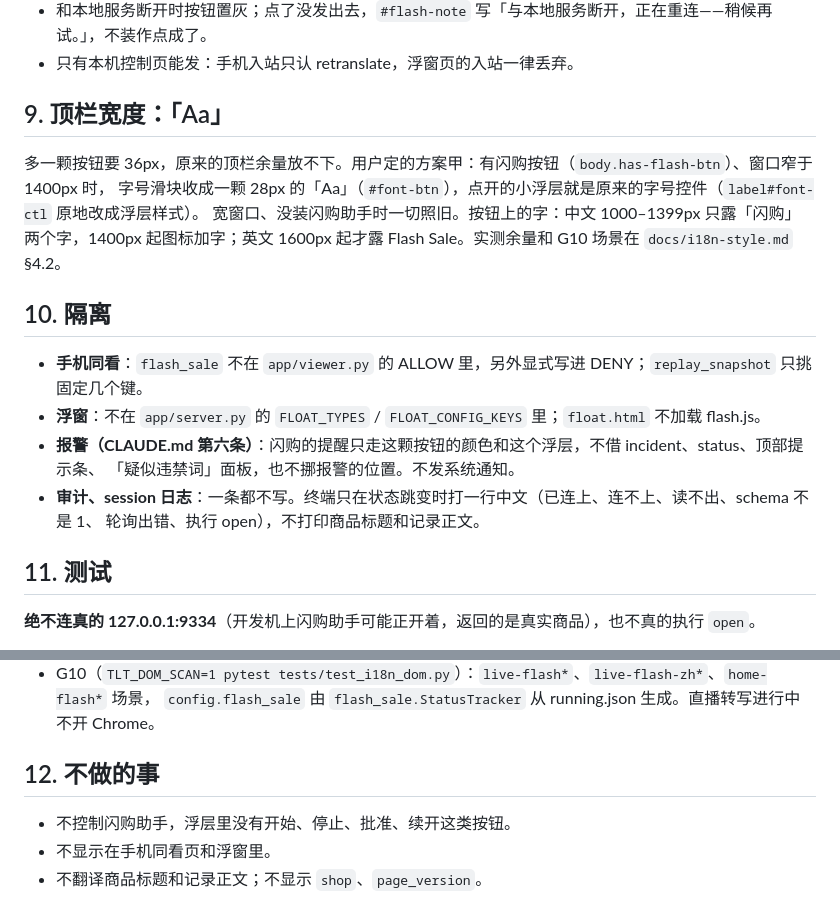
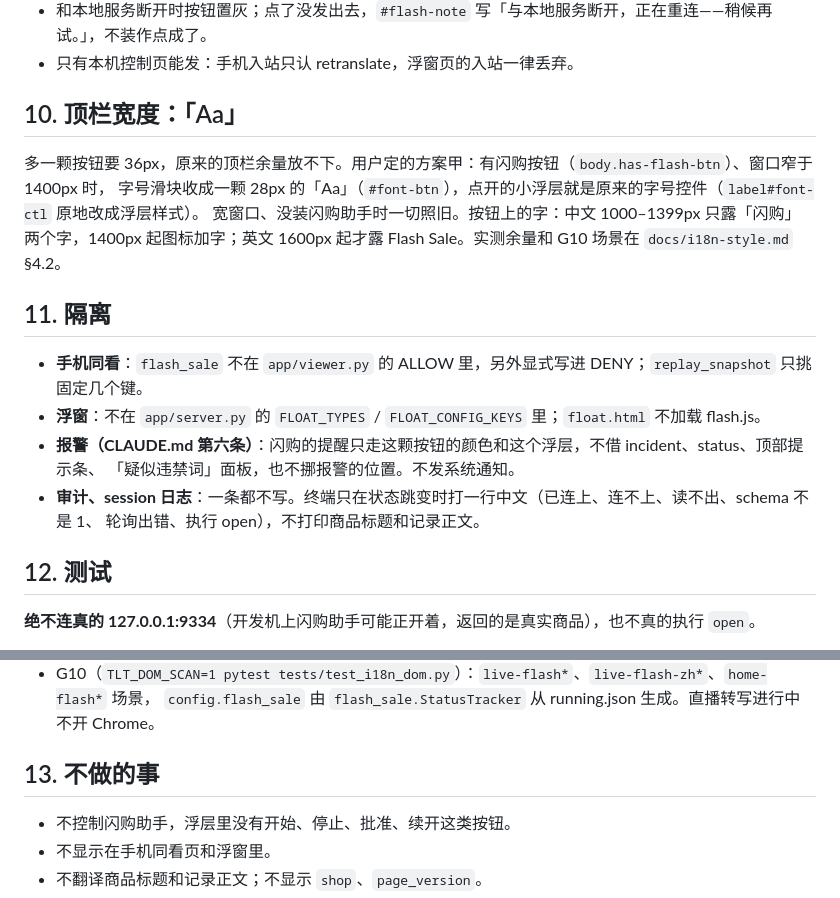
Before and after one commit to EM917/tiktok-live-translator, a Markdown page: docs/flash-sale.md, 2 parts joined by grey strips. Drawn GitHub-style.

Commit message:
Renumber docs/flash-sale.md sections 9-12 to 10-13
Only the four section headers change, to make room for a new section 9
on Start, Stop and Resume in the next commit, so that commit's diff is
the content alone. No section references inside or outside the file
point at the renumbered sections.

Co-Authored-By: Claude Opus 5.5 <noreply@anthropic.com>

```diff
--- a/docs/flash-sale.md
+++ b/docs/flash-sale.md
@@ -154,14 +154,14 @@ ended_by_user、no_sale、unknown。
 - 和本地服务断开时按钮置灰；点了没发出去，`#flash-note` 写「与本地服务断开，正在重连——稍候再试。」，不装作点成了。
 - 只有本机控制页能发：手机入站只认 retranslate，浮窗页的入站一律丢弃。
 
-## 9. 顶栏宽度：「Aa」
+## 10. 顶栏宽度：「Aa」
 
 多一颗按钮要 36px，原来的顶栏余量放不下。用户定的方案甲：有闪购按钮（`body.has-flash-btn`）、窗口窄于 1400px 时，
 字号滑块收成一颗 28px 的「Aa」（`#font-btn`），点开的小浮层就是原来的字号控件（`label#font-ctl` 原地改成浮层样式）。
 宽窗口、没装闪购助手时一切照旧。按钮上的字：中文 1000–1399px 只露「闪购」两个字，1400px 起图标加字；英文 1600px 起才露
 Flash Sale。实测余量和 G10 场景在 `docs/i18n-style.md` §4.2。
 
-## 10. 隔离
+## 11. 隔离
 
 - **手机同看**：`flash_sale` 不在 `app/viewer.py` 的 ALLOW 里，另外显式写进 DENY；`replay_snapshot` 只挑固定几个键。
 - **浮窗**：不在 `app/server.py` 的 `FLOAT_TYPES` / `FLOAT_CONFIG_KEYS` 里；`float.html` 不加载 flash.js。
@@ -170,7 +170,7 @@ Flash Sale。实测余量和 G10 场景在 `docs/i18n-style.md` §4.2。
 - **审计、session 日志**：一条都不写。终端只在状态跳变时打一行中文（已连上、连不上、读不出、schema 不是 1、
   轮询出错、执行 open），不打印商品标题和记录正文。
 
-## 11. 测试
+## 12. 测试
 
 **绝不连真的 127.0.0.1:9334**（开发机上闪购助手可能正开着，返回的是真实商品），也不真的执行 `open`。
 
@@ -191,7 +191,7 @@ Flash Sale。实测余量和 G10 场景在 `docs/i18n-style.md` §4.2。
 - G10（`TLT_DOM_SCAN=1 pytest tests/test_i18n_dom.py`）：`live-flash*`、`live-flash-zh*`、`home-flash*` 场景，
   `config.flash_sale` 由 `flash_sale.StatusTracker` 从 running.json 生成。直播转写进行中不开 Chrome。
 
-## 12. 不做的事
+## 13. 不做的事
 
 - 不控制闪购助手，浮层里没有开始、停止、批准、续开这类按钮。
 - 不显示在手机同看页和浮窗里。
```
